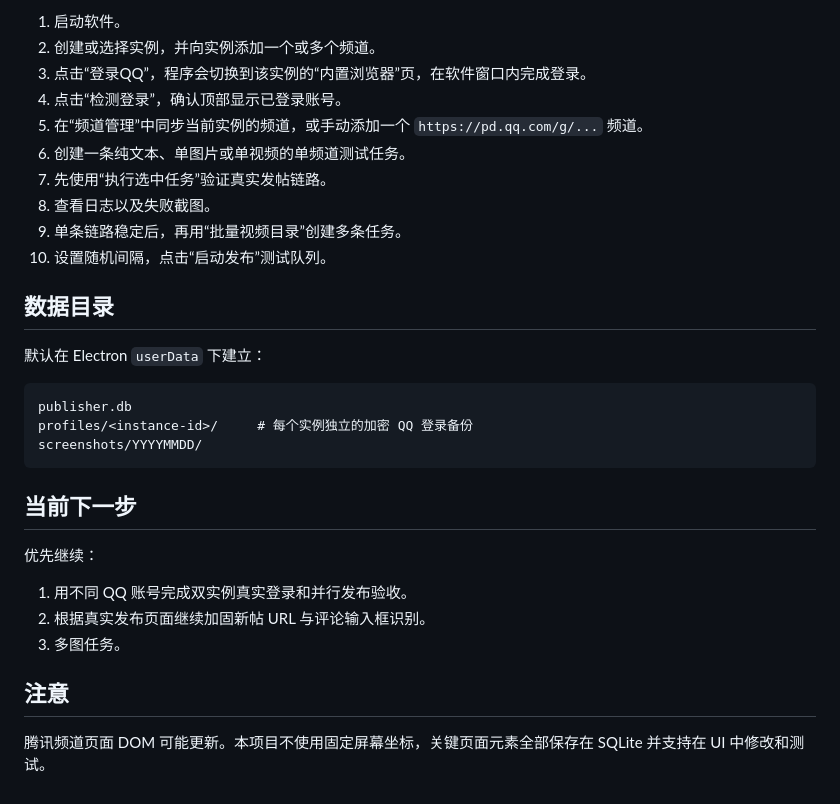
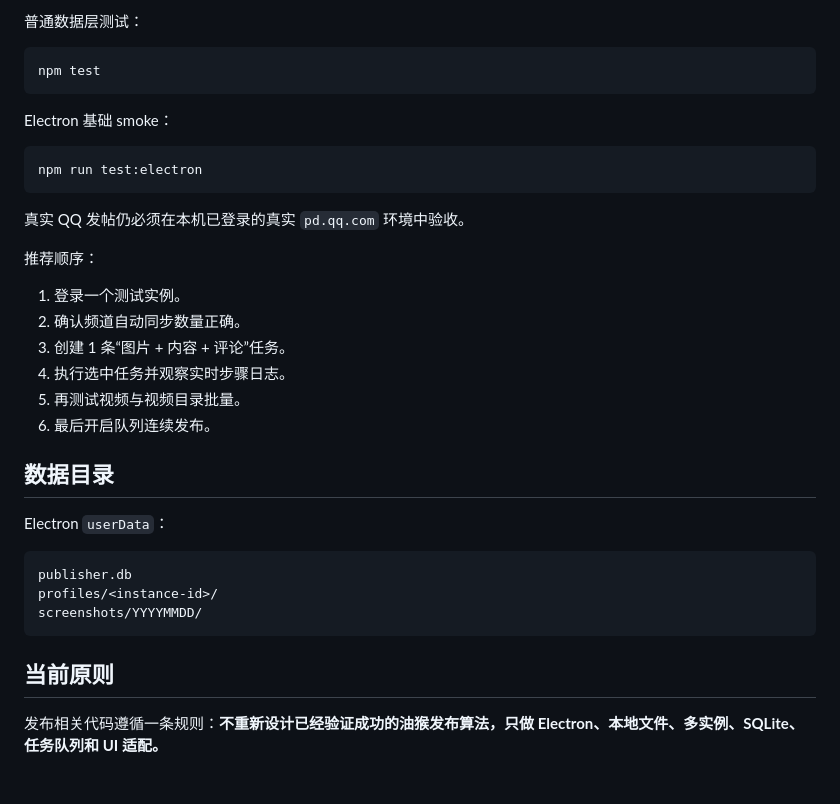
Before and after one commit to ximishan/qqChannel, a Markdown page: README.md, the part around one of its changes. Drawn GitHub-style.

````diff
--- a/README.md
+++ b/README.md
@@ -121,33 +138,37 @@ npm run build:win
 
-1. 启动软件。
-2. 创建或选择实例，并向实例添加一个或多个频道。
-3. 点击“登录QQ”，程序会切换到该实例的“内置浏览器”页，在软件窗口内完成登录。
-4. 点击“检测登录”，确认顶部显示已登录账号。
-5. 在“频道管理”中同步当前实例的频道，或手动添加一个 `https://pd.qq.com/g/...` 频道。
-6. 创建一条纯文本、单图片或单视频的单频道测试任务。
-7. 先使用“执行选中任务”验证真实发帖链路。
-8. 查看日志以及失败截图。
-9. 单条链路稳定后，再用“批量视频目录”创建多条任务。
-10. 设置随机间隔，点击“启动发布”测试队列。
+普通数据层测试：
+
+```bash
+npm test
+```
+
+Electron 基础 smoke：
+
+```bash
+npm run test:electron
+```
+
+真实 QQ 发帖仍必须在本机已登录的真实 `pd.qq.com` 环境中验收。
+
+推荐顺序：
+
+1. 登录一个测试实例。
+2. 确认频道自动同步数量正确。
+3. 创建 1 条“图片 + 内容 + 评论”任务。
+4. 执行选中任务并观察实时步骤日志。
+5. 再测试视频与视频目录批量。
+6. 最后开启队列连续发布。
 
 ## 数据目录
 
-默认在 Electron `userData` 下建立：
+Electron `userData`：
 
 ```text
 publisher.db
-profiles/<instance-id>/     # 每个实例独立的加密 QQ 登录备份
+profiles/<instance-id>/
 screenshots/YYYYMMDD/
 ```
 
-## 当前下一步
+## 当前原则
 
-优先继续：
-
-1. 用不同 QQ 账号完成双实例真实登录和并行发布验收。
-2. 根据真实发布页面继续加固新帖 URL 与评论输入框识别。
-3. 多图任务。
-
-## 注意
-
-腾讯频道页面 DOM 可能更新。本项目不使用固定屏幕坐标，关键页面元素全部保存在 SQLite 并支持在 UI 中修改和测试。
+发布相关代码遵循一条规则：**不重新设计已经验证成功的油猴发布算法，只做 Electron、本地文件、多实例、SQLite、任务队列和 UI 适配。**
````
Also changed, not shown: other parts of README.md (+100 -83 lines).
